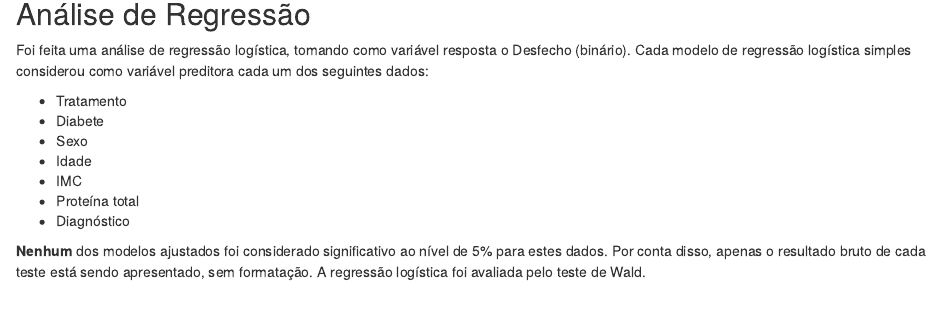
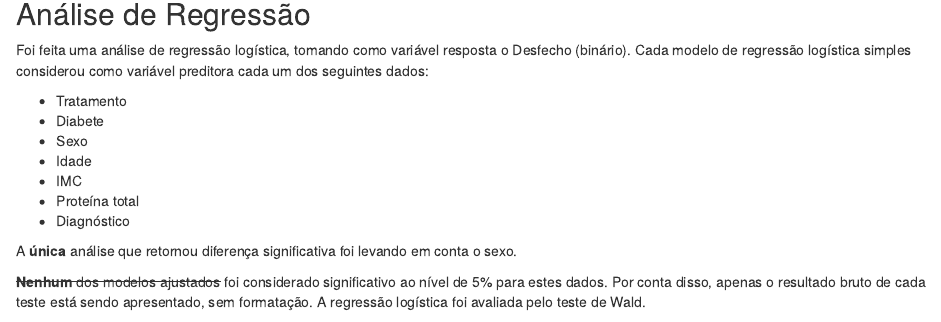
Before and after one commit to philsf-biostat/analise_dados_HC_2016, an R Markdown document (relatorio/analise_dados_HC_2016.Rmd): the page in a window 1100 px wide, from 2930 px down. Rendered offline with R 4.5, knitr and Pandoc, with nearby package versions; some code elsewhere in the file could not run offline.

Commit message:
resultado atualizado (prontuário removido)
A remoção das entradas relativas ao prontuário removido causaram
alteração nas regressões. O texto foi atualizado.

````diff
--- a/relatorio/analise_dados_HC_2016.Rmd
+++ b/relatorio/analise_dados_HC_2016.Rmd
@@ -198,8 +198,12 @@ Foi feita uma análise de regressão logística, tomando como variável resposta
 - Proteína total
 - Diagnóstico
 
-**Nenhum** dos modelos ajustados foi considerado significativo ao nível de 5% para estes dados. Por conta disso, apenas o resultado bruto de cada teste está sendo apresentado, sem formatação.
+A **única** análise que retornou diferença significativa foi levando em conta o sexo.
+
+~~**Nenhum** dos modelos ajustados~~ foi considerado significativo ao nível de 5% para estes dados. Por conta disso, apenas o resultado bruto de cada teste está sendo apresentado, sem formatação.
 A regressão logística foi avaliada pelo teste de Wald.
+
+
 
 ```{r modelos de regressao, echo = F}
 modelo.desfecho.atb <- glm(Desfecho ~ ATB, family = binomial(link = "logit"))
````
